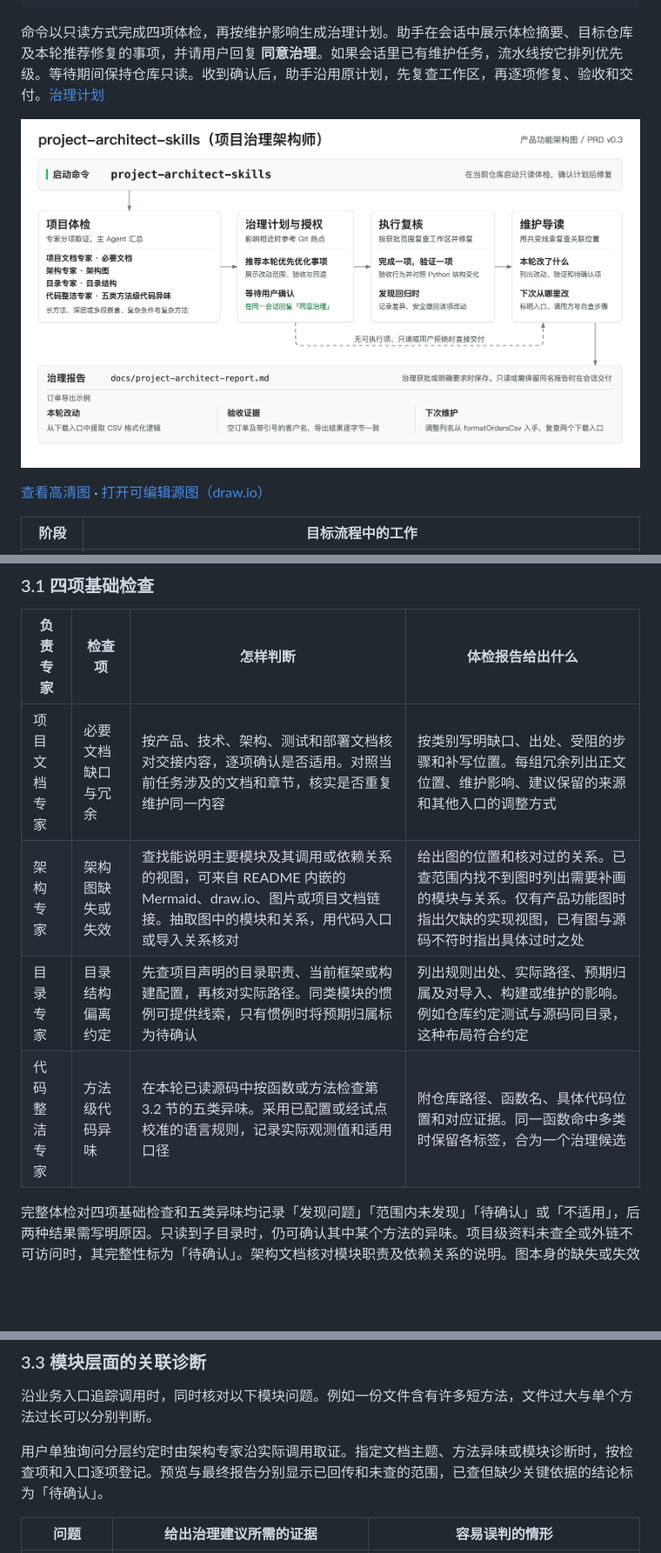
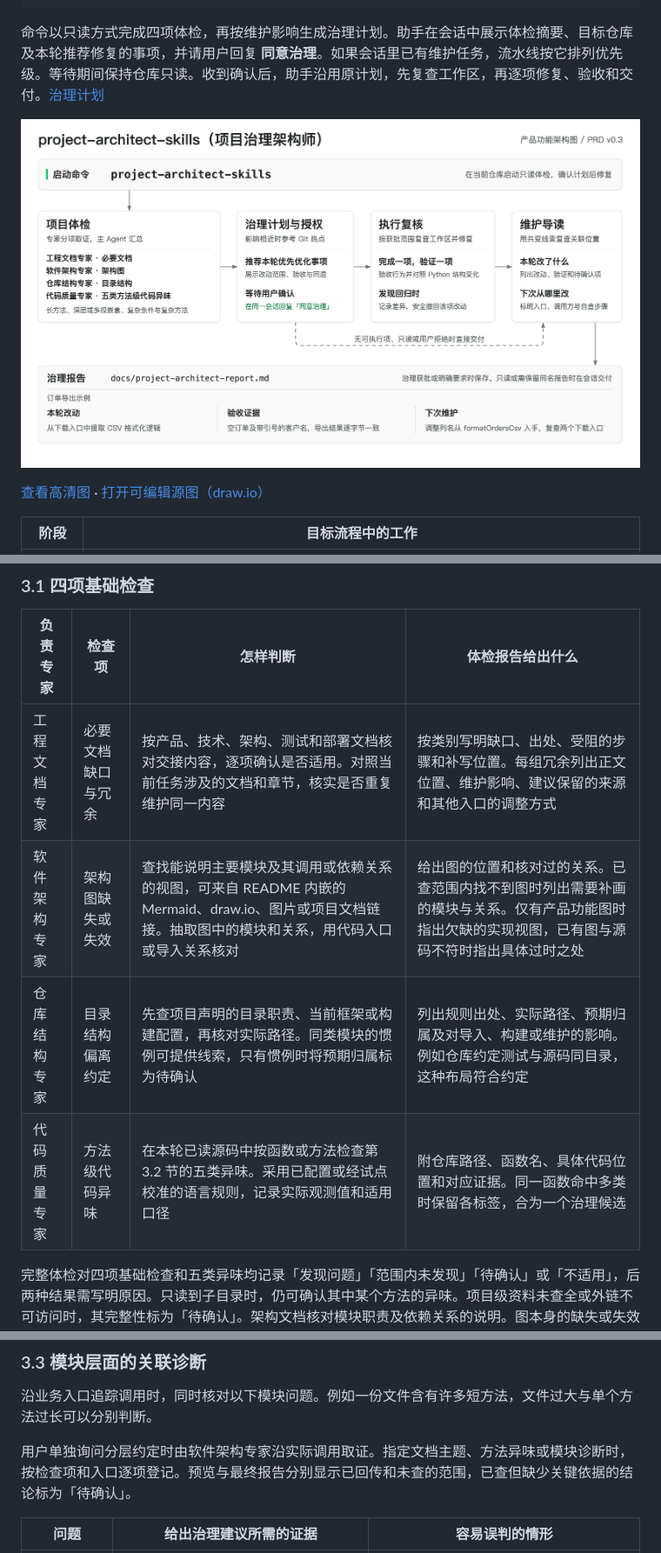
Before and after one commit to cabbage2000-lab/project-architect-skills, a Markdown page: docs/project-architect-skills-PRD-v0.3.md, 3 parts joined by grey strips. Shown at 87% size. GitHub-like rendering; pictures changed too: docs/diagrams/product-functional-architecture.png; blank space fills up the shorter version.

```diff
--- a/docs/project-architect-skills-PRD-v0.3.md
+++ b/docs/project-architect-skills-PRD-v0.3.md
@@ -61,10 +61,10 @@ project-architect-skills
 
 | 负责专家 | 检查项 | 怎样判断 | 体检报告给出什么 |
 | --- | --- | --- | --- |
-| 项目文档专家 | 必要文档缺口与冗余 | 按产品、技术、架构、测试和部署文档核对交接内容，逐项确认是否适用。对照当前任务涉及的文档和章节，核实是否重复维护同一内容 | 按类别写明缺口、出处、受阻的步骤和补写位置。每组冗余列出正文位置、维护影响、建议保留的来源和其他入口的调整方式 |
-| 架构专家 | 架构图缺失或失效 | 查找能说明主要模块及其调用或依赖关系的视图，可来自 README 内嵌的 Mermaid、draw.io、图片或项目文档链接。抽取图中的模块和关系，用代码入口或导入关系核对 | 给出图的位置和核对过的关系。已查范围内找不到图时列出需要补画的模块与关系。仅有产品功能图时指出欠缺的实现视图，已有图与源码不符时指出具体过时之处 |
-| 目录专家 | 目录结构偏离约定 | 先查项目声明的目录职责、当前框架或构建配置，再核对实际路径。同类模块的惯例可提供线索，只有惯例时将预期归属标为待确认 | 列出规则出处、实际路径、预期归属及对导入、构建或维护的影响。例如仓库约定测试与源码同目录，这种布局符合约定 |
-| 代码整洁专家 | 方法级代码异味 | 在本轮已读源码中按函数或方法检查第 3.2 节的五类异味。采用已配置或经试点校准的语言规则，记录实际观测值和适用口径 | 附仓库路径、函数名、具体代码位置和对应证据。同一函数命中多类时保留各标签，合为一个治理候选 |
+| 工程文档专家 | 必要文档缺口与冗余 | 按产品、技术、架构、测试和部署文档核对交接内容，逐项确认是否适用。对照当前任务涉及的文档和章节，核实是否重复维护同一内容 | 按类别写明缺口、出处、受阻的步骤和补写位置。每组冗余列出正文位置、维护影响、建议保留的来源和其他入口的调整方式 |
+| 软件架构专家 | 架构图缺失或失效 | 查找能说明主要模块及其调用或依赖关系的视图，可来自 README 内嵌的 Mermaid、draw.io、图片或项目文档链接。抽取图中的模块和关系，用代码入口或导入关系核对 | 给出图的位置和核对过的关系。已查范围内找不到图时列出需要补画的模块与关系。仅有产品功能图时指出欠缺的实现视图，已有图与源码不符时指出具体过时之处 |
+| 仓库结构专家 | 目录结构偏离约定 | 先查项目声明的目录职责、当前框架或构建配置，再核对实际路径。同类模块的惯例可提供线索，只有惯例时将预期归属标为待确认 | 列出规则出处、实际路径、预期归属及对导入、构建或维护的影响。例如仓库约定测试与源码同目录，这种布局符合约定 |
+| 代码质量专家 | 方法级代码异味 | 在本轮已读源码中按函数或方法检查第 3.2 节的五类异味。采用已配置或经试点校准的语言规则，记录实际观测值和适用口径 | 附仓库路径、函数名、具体代码位置和对应证据。同一函数命中多类时保留各标签，合为一个治理候选 |
 
 完整体检对四项基础检查和五类异味均记录「发现问题」「范围内未发现」「待确认」或「不适用」，后两种结果需写明原因。只读到子目录时，仍可确认其中某个方法的异味。项目级资料未查全或外链不可访问时，其完整性标为「待确认」。架构文档核对模块职责及依赖关系的说明。图本身的缺失或失效归入架构图一项。
 
@@ -84,7 +84,7 @@ project-architect-skills
 
 沿业务入口追踪调用时，同时核对以下模块问题。例如一份文件含有许多短方法，文件过大与单个方法过长可以分别判断。
 
-用户单独询问分层约定时由架构专家沿实际调用取证。指定文档主题、方法异味或模块诊断时，按检查项和入口逐项登记。预览与最终报告分别显示已回传和未查的范围，已查但缺少关键依据的结论标为「待确认」。
+用户单独询问分层约定时由软件架构专家沿实际调用取证。指定文档主题、方法异味或模块诊断时，按检查项和入口逐项登记。预览与最终报告分别显示已回传和未查的范围，已查但缺少关键依据的结论标为「待确认」。
 
 | 问题 | 给出治理建议所需的证据 | 容易误判的情形 |
 | --- | --- | --- |
```
Also changed, not shown: README.md (+36 -16 lines), skills/project-architect-skills/SKILL.md (+13 -11 lines), 16 other files.
